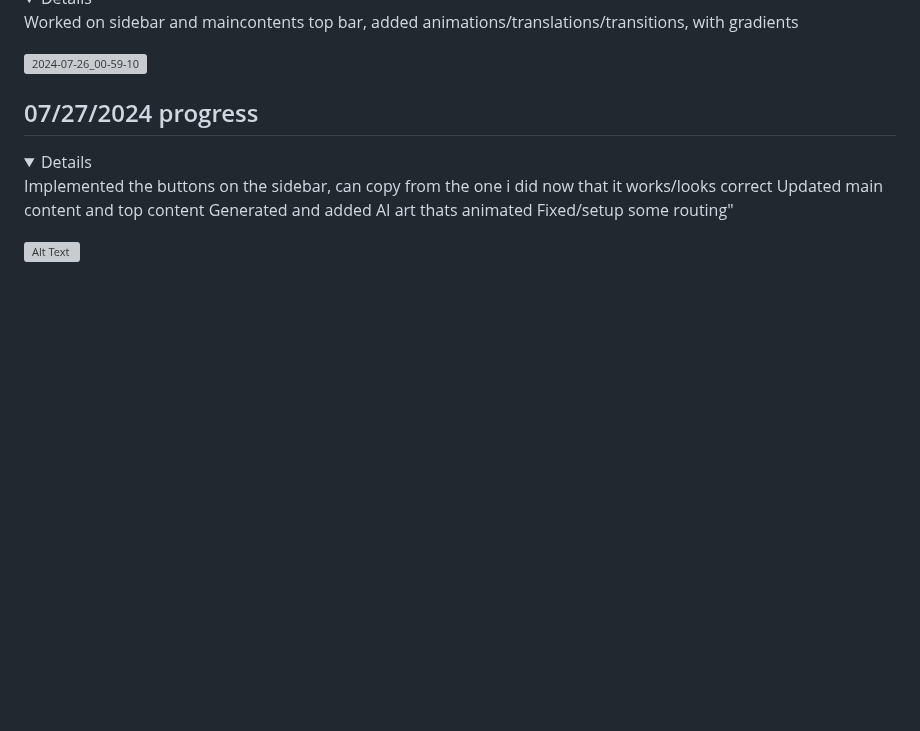
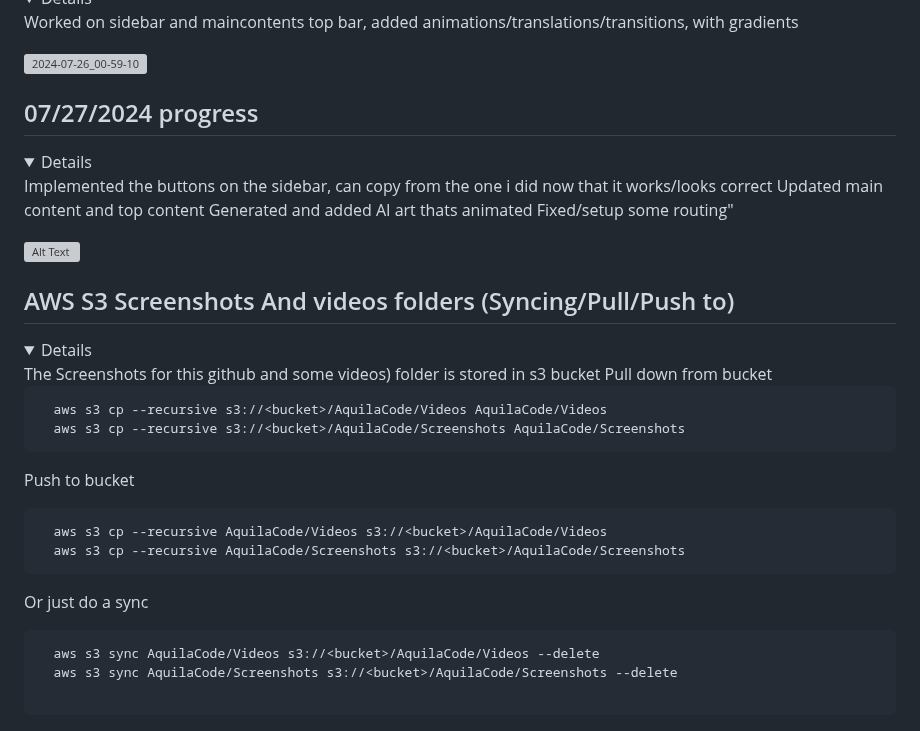
Before and after one commit to jacobmott/AquilaCode, a Markdown page: README.md, the part around one of its changes. Drawn GitHub-style; folded sections open; blank space fills up the shorter version; grey boxes are pictures that could not be loaded.

````diff
--- a/README.md
+++ b/README.md
@@ -1191,3 +1191,28 @@ Fixed/setup some routing"
 ![Alt Text](https://jacobmottgithub.s3.amazonaws.com/AquilaCode/Screenshots/2024-07-27_05-22-21.png)
 
 </details>
+
+
+## AWS S3 Screenshots And videos folders (Syncing/Pull/Push to)
+
+<details>
+The Screenshots for this github and some videos) folder is stored in s3 bucket
+Pull down from bucket
+
+```
+  aws s3 cp --recursive s3://<bucket>/AquilaCode/Videos AquilaCode/Videos
+  aws s3 cp --recursive s3://<bucket>/AquilaCode/Screenshots AquilaCode/Screenshots
+```
+
+Push to bucket
+```
+  aws s3 cp --recursive AquilaCode/Videos s3://<bucket>/AquilaCode/Videos
+  aws s3 cp --recursive AquilaCode/Screenshots s3://<bucket>/AquilaCode/Screenshots
+```
+
+Or just do a sync
+```
+  aws s3 sync AquilaCode/Videos s3://<bucket>/AquilaCode/Videos --delete
+  aws s3 sync AquilaCode/Screenshots s3://<bucket>/AquilaCode/Screenshots --delete
+
+```
````
Also changed, not shown: other parts of README.md (+2 -2 lines).
